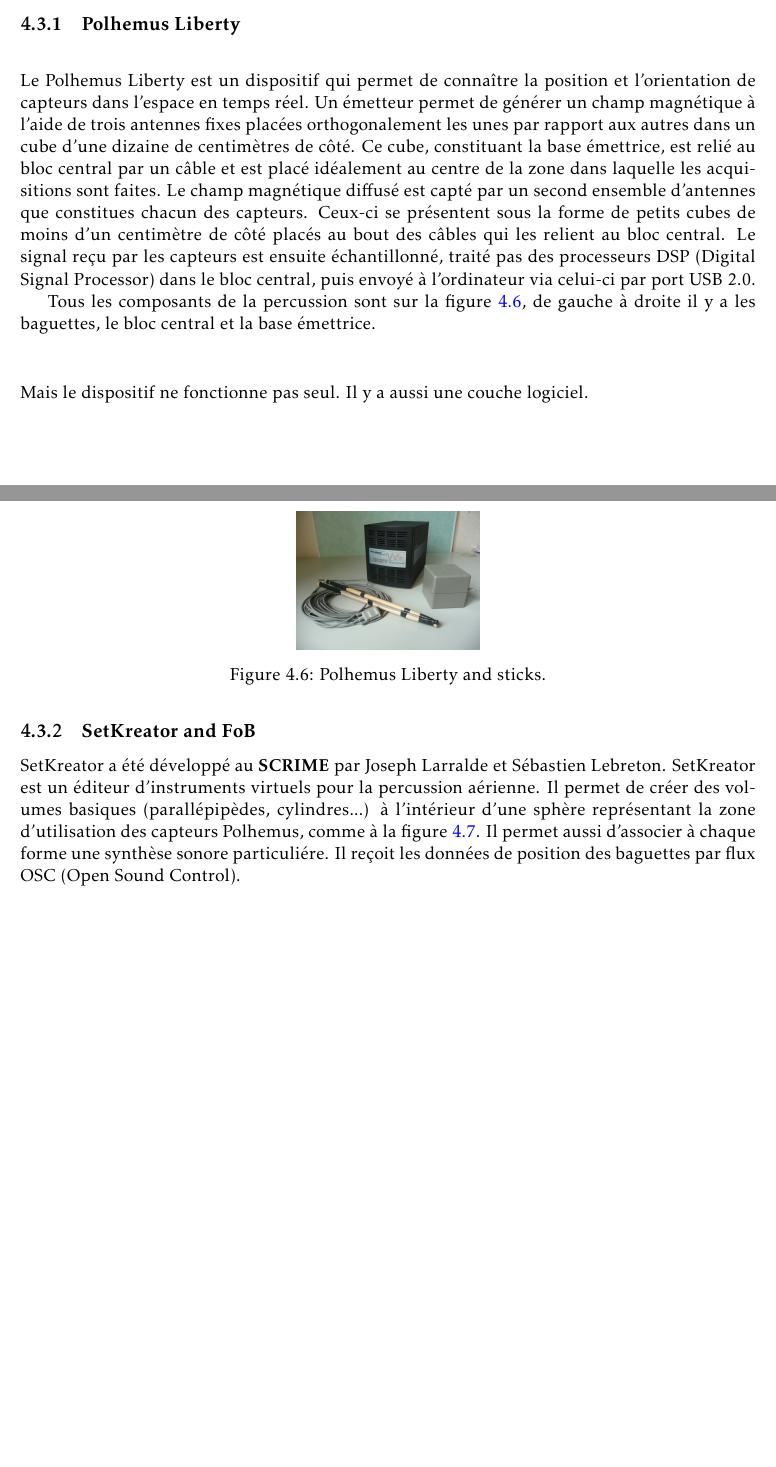
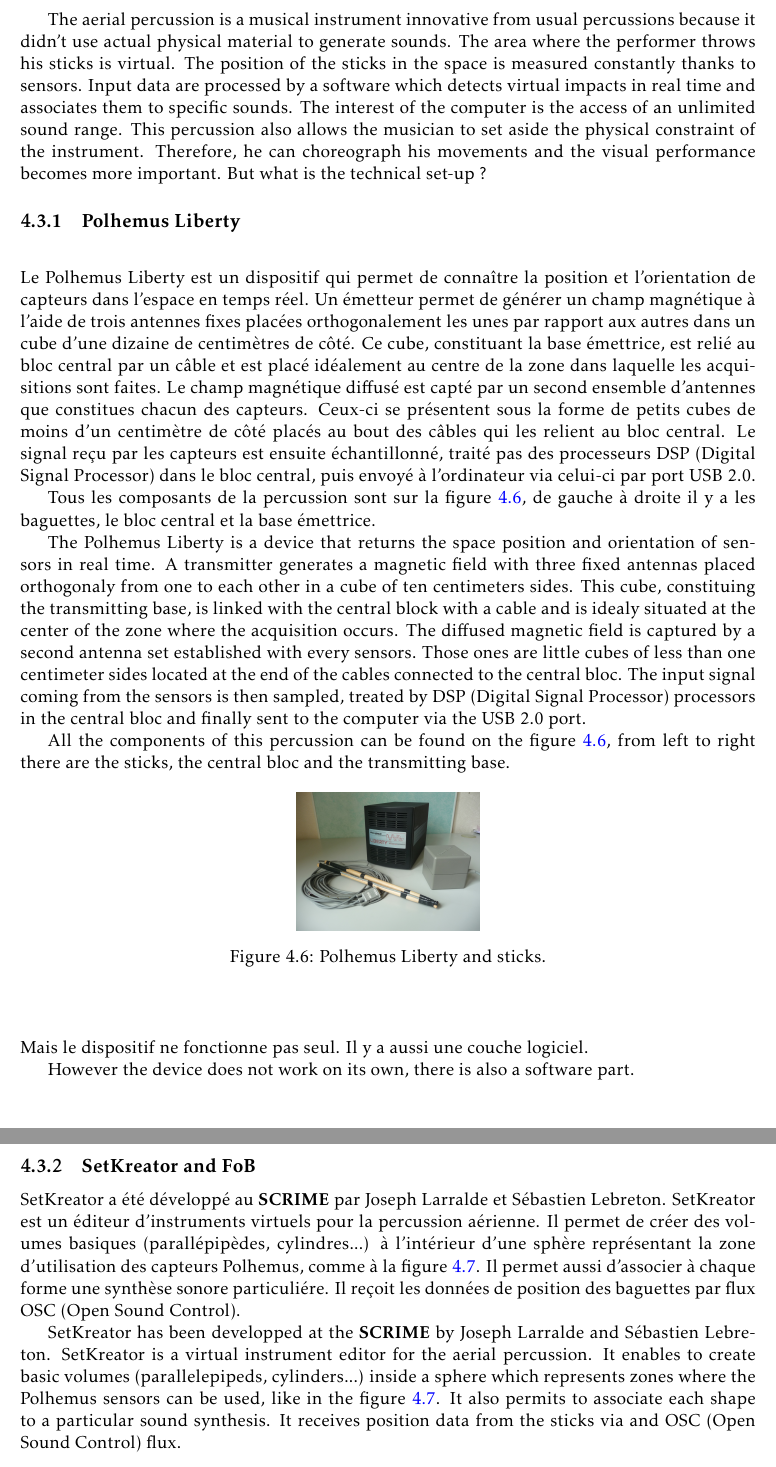
Before and after one commit to jcelerier/per-instrument-3D, a LaTeX thesis (rapport/rapport.tex, which reads rapport/percuaerienne.tex): two parts of pages 22 and 23 of 30 before the commit and two parts of pages 23 and 24 of 31 after it, joined at a grey line, cut at the place of the change, the shorter picture padded with empty space. Compiled offline with pdfLaTeX.

Commit message:
traduction : percu (a revoir) + intro instr 3D

```diff
--- a/rapport/percuaerienne.tex
+++ b/rapport/percuaerienne.tex
@@ -4,12 +4,18 @@
 La percussion aérienne est un instrument de musique innovant par rapport au percussion aérienne car elle ne comporte pas les fûts qu'il faut percuter pour générer le son. La position des baguettes dans l'espace est mesurée à chaque instant grâce à des capteurs. Les données obtenues sont traitées par un logiciel qui permet de détecter les impacts en temps réel et de leur associer des sons. L'utilisation d'un ordinateur permet d'obtenir une palette sonore sans limite. Elle permet aussi au musicien de s'abstraire des contraintes physique de l'instrument, il peut chorégraphier ses mouvements, la mise en scène gagne de l'importance.
 Mais comment fonctionne techniquement cette instrument?
 
+The aerial percussion is a musical instrument innovative from usual percussions because it didn't use actual physical material to generate sounds. The area where the performer throws his sticks is virtual. The position of the sticks in the space is measured constantly thanks to sensors. Input data are processed by a software which detects virtual impacts in real time and associates them to specific sounds. The interest of the computer is the access of an unlimited sound range. This percussion also allows the musician to set aside the physical constraint of the instrument. Therefore, he can choreograph his movements and the visual performance becomes more important.
+But what is the technical set-up ?
 \subsection{Polhemus Liberty}
 
 \paragraph{}
 Le Polhemus Liberty est un dispositif qui permet de connaître la position et l'orientation de capteurs dans l'espace en temps réel. Un émetteur permet de générer un champ magnétique à l'aide de trois antennes fixes placées orthogonalement les unes par rapport aux autres dans un cube d'une dizaine de centimètres de côté. Ce cube, constituant la base émettrice, est relié au bloc central par un câble et est placé idéalement au centre de la zone dans laquelle les acquisitions sont faites. Le champ magnétique diffusé est capté par un second ensemble d'antennes que constitues chacun des capteurs. Ceux-ci se présentent sous la forme de petits cubes de moins d'un centimètre de côté placés au bout des câbles qui les relient au bloc central. Le signal reçu par les capteurs est ensuite échantillonné, traité pas des processeurs DSP (Digital Signal Processor) dans le bloc central, puis envoyé à l'ordinateur via celui-ci par port USB 2.0.
 
 Tous les composants de la percussion sont sur la figure \ref{fig:percu}, de gauche à droite il y a les baguettes, le bloc central et la base émettrice.
+
+The Polhemus Liberty is a device that returns the space position and orientation of sensors in real time. A transmitter generates a magnetic field with three fixed antennas placed orthogonaly from one to each other in a cube of ten centimeters sides. This cube, constituing the transmitting base, is linked with the central block with a cable and is idealy situated at the center of the zone where the acquisition occurs. The diffused magnetic field is captured by a second antenna set established with every sensors. Those ones are little cubes of less than one centimeter sides located at the end of the cables connected to the central bloc. The input signal coming from the sensors is then sampled, treated by DSP (Digital Signal Processor) processors in the central bloc and finally sent to the computer via the USB 2.0 port.
+
+All the components of this percussion can be found on the figure \ref{fig:percu}, from left to right there are the sticks, the central bloc and the transmitting base.
 
 \begin{figure}[h!]
 \centering\includegraphics[scale=0.11]{image/percu.jpg}
@@ -20,10 +26,13 @@ Tous les composants de la percussion sont sur la figure \ref{fig:percu}, de gauc
 \paragraph{}
 Mais le dispositif ne fonctionne pas seul. Il y a aussi une couche logiciel.
 
+However the device does not work on its own, there is also a software part.
+
 \subsection{SetKreator and FoB}
 
 SetKreator a été développé au \ac{SCRIME} par Joseph Larralde et Sébastien Lebreton. SetKreator est un éditeur d'instruments virtuels pour la percussion aérienne. Il permet de créer des volumes basiques (parallépipèdes, cylindres...) à l'intérieur d'une sphère représentant la zone d'utilisation des capteurs Polhemus, comme à la figure \ref{fig:setkreator}. Il permet aussi d'associer à chaque forme une synthèse sonore particuliére. Il reçoit les données de position des baguettes par flux OSC (Open Sound Control).
 
+SetKreator has been developped at the \ac{SCRIME} by Joseph Larralde and Sébastien Lebreton. SetKreator is a virtual instrument editor for the aerial percussion. It enables to create basic volumes (parallelepipeds, cylinders...) inside a sphere which represents zones where the Polhemus sensors can be used, like in the figure \ref{fig:setkreator}. It also permits to associate each shape to a particular sound synthesis. It receives position data from the sticks via and OSC (Open Sound Control) flux.
 \begin{figure}[h!]
 \centering\includegraphics[scale=0.3]{image/setkreator.png}
 \caption{Interface of SetKreator}
```
Also changed, not shown: rapport/musicalinstr.tex (+18 -0 lines), rapport/percuaerienne.tex (4 more changed lines).
